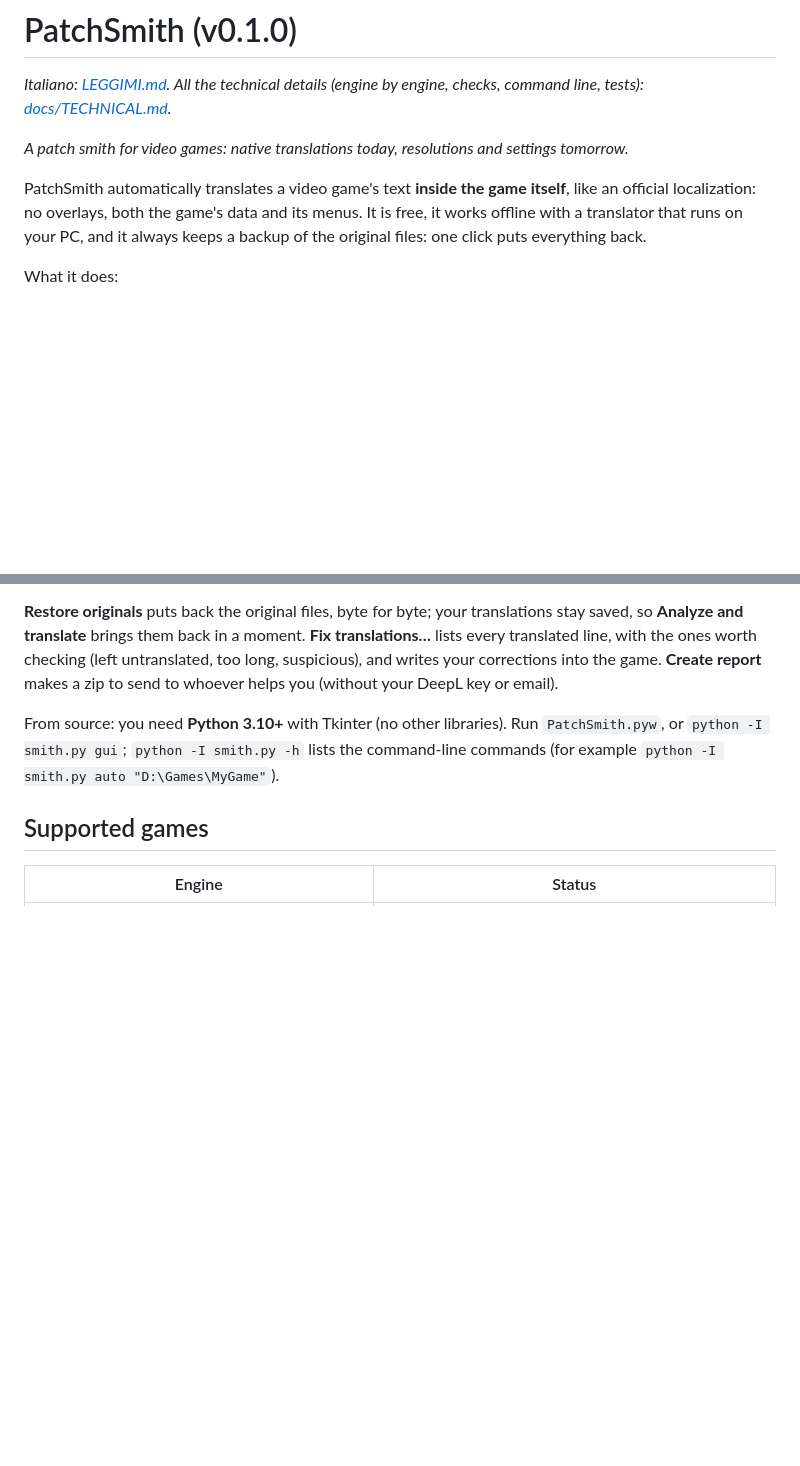
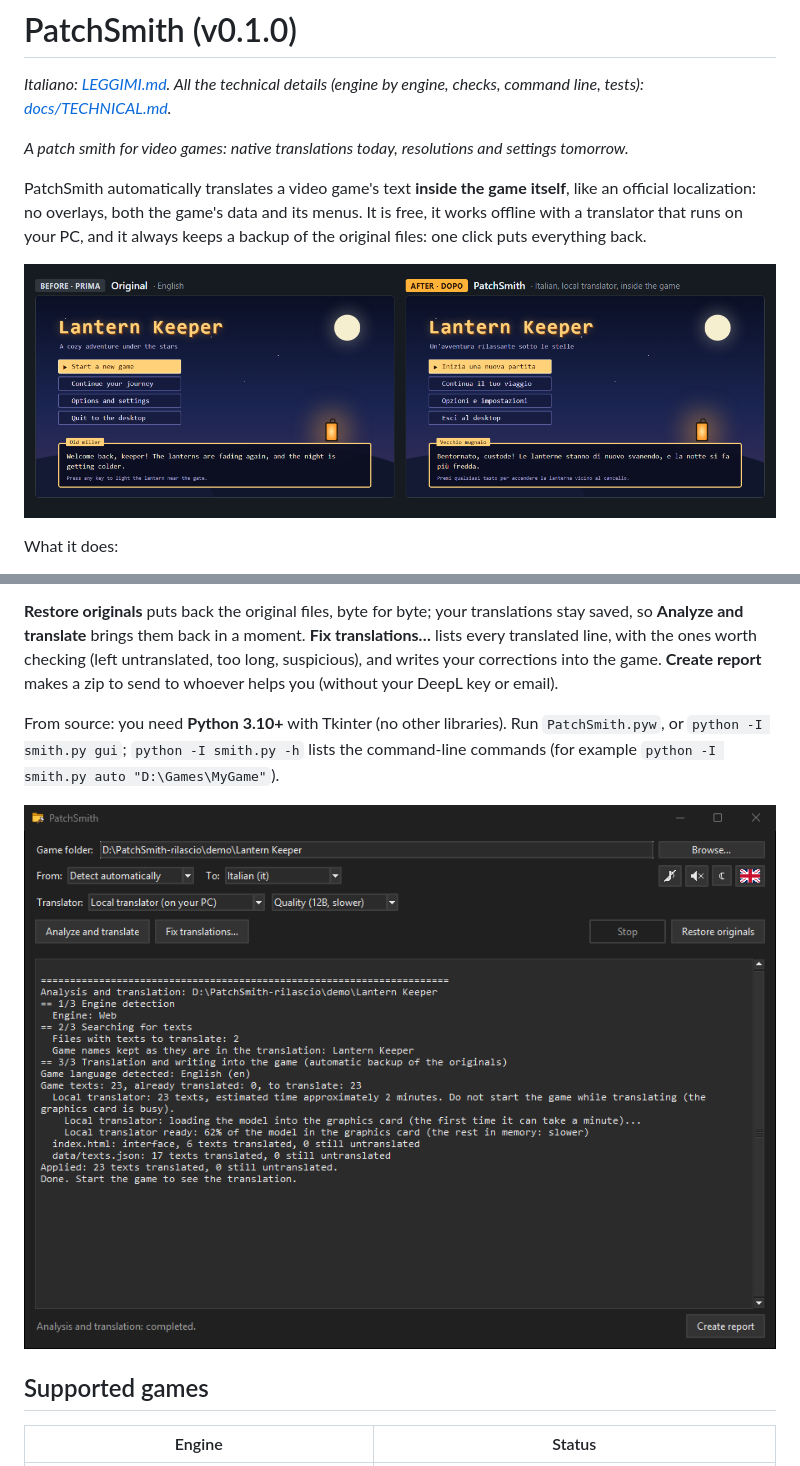
Before and after one commit to shottocode/PatchSmith, a Markdown page: README.md, 2 parts joined by grey strips. Rendered like a GitHub page; pictures changed too: docs/img/before-after.png (added), docs/img/window-en.png (added); blank space fills up the shorter version.

```diff
--- a/README.md
+++ b/README.md
@@ -5,6 +5,8 @@
 *A patch smith for video games: native translations today, resolutions and settings tomorrow.*
 
 PatchSmith automatically translates a video game's text **inside the game itself**, like an official localization: no overlays, both the game's data and its menus. It is free, it works offline with a translator that runs on your PC, and it always keeps a backup of the original files: one click puts everything back.
+
+![Lantern Keeper, a small demo game made for this page: the original in English and the same game after PatchSmith, in Italian](docs/img/before-after.png)
 
 What it does:
 - recognizes the game's engine;
@@ -25,6 +27,8 @@ Windows only. The interface is in Italian and English (the flag button switches
 **Restore originals** puts back the original files, byte for byte; your translations stay saved, so **Analyze and translate** brings them back in a moment. **Fix translations…** lists every translated line, with the ones worth checking (left untranslated, too long, suspicious), and writes your corrections into the game. **Create report** makes a zip to send to whoever helps you (without your DeepL key or email).
 
 From source: you need **Python 3.10+** with Tkinter (no other libraries). Run `PatchSmith.pyw`, or `python -I smith.py gui`; `python -I smith.py -h` lists the command-line commands (for example `python -I smith.py auto "D:\Games\MyGame"`).
+
+![PatchSmith after translating the demo game](docs/img/window-en.png)
 
 ## Supported games
 
```
Also changed, not shown: LEGGIMI.md (+4 -0 lines), docs/img/window-it.png (added), 5 other files.
